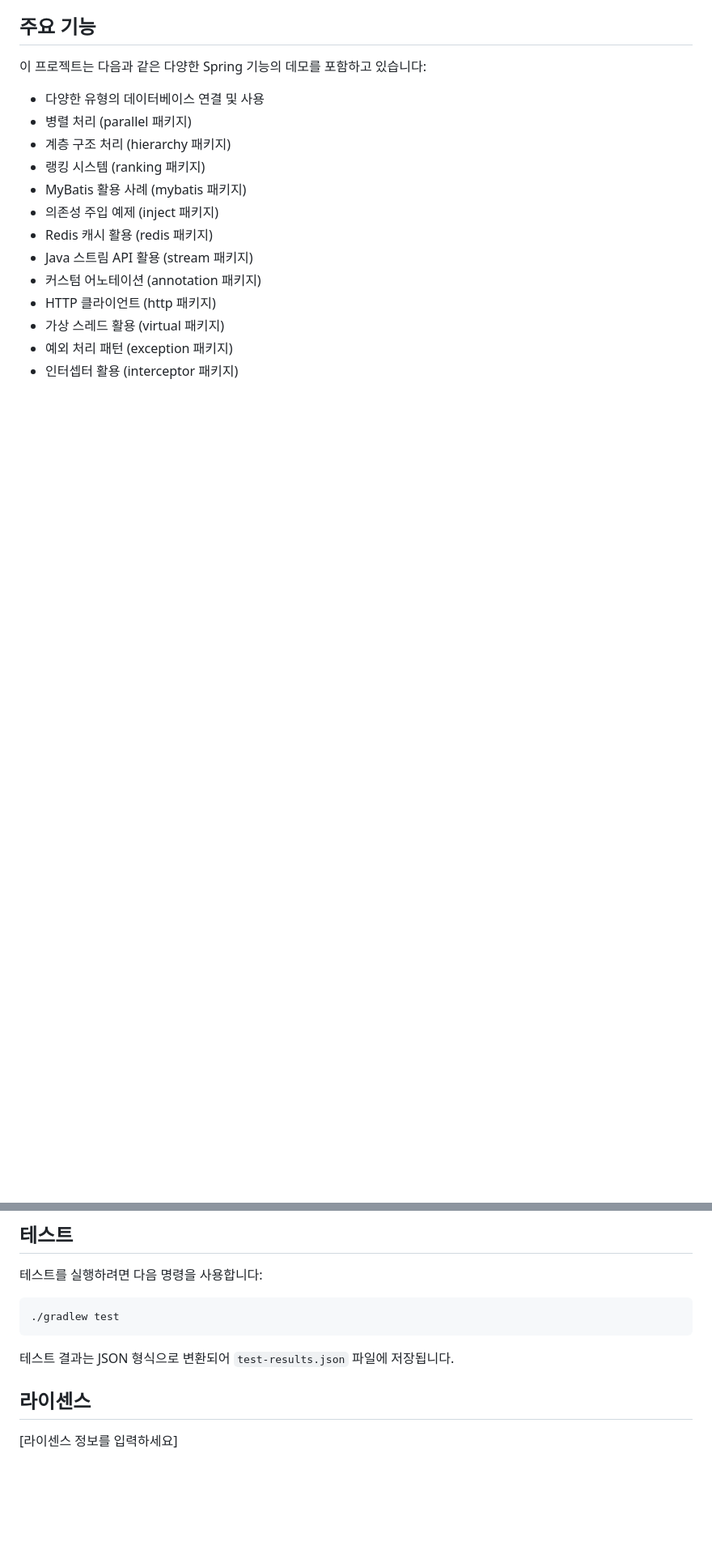
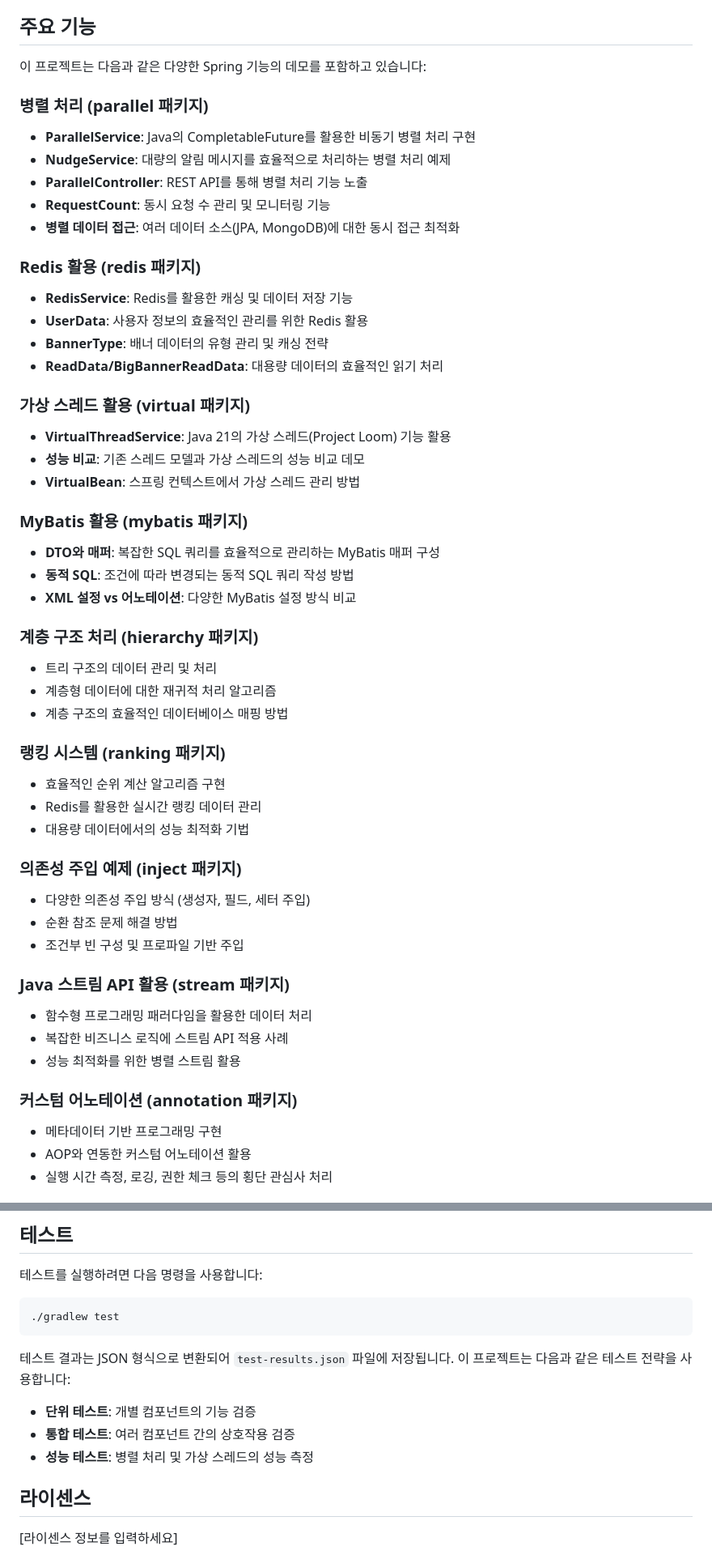
Before and after one commit to haeseoky/sc-demo, a Markdown page: README.md, 2 parts joined by grey strips. Shown: that part at 81% size. GitHub-like rendering; blank space fills up the shorter version.

Commit message:
Update README.md with detailed feature descriptions

````diff
--- a/README.md
+++ b/README.md
@@ -25,16 +25,51 @@ Spring Boot 기반의 데모 애플리케이션입니다. 다양한 Spring 기
 
 이 프로젝트는 다음과 같은 다양한 Spring 기능의 데모를 포함하고 있습니다:
 
-- 다양한 유형의 데이터베이스 연결 및 사용
-- 병렬 처리 (parallel 패키지)
-- 계층 구조 처리 (hierarchy 패키지)
-- 랭킹 시스템 (ranking 패키지)
-- MyBatis 활용 사례 (mybatis 패키지)
-- 의존성 주입 예제 (inject 패키지)
-- Redis 캐시 활용 (redis 패키지)
-- Java 스트림 API 활용 (stream 패키지)
-- 커스텀 어노테이션 (annotation 패키지)
-- HTTP 클라이언트 (http 패키지)
-- 가상 스레드 활용 (virtual 패키지)
-- 예외 처리 패턴 (exception 패키지)
-- 인터셉터 활용 (interceptor 패키지)
+### 병렬 처리 (parallel 패키지)
+- **ParallelService**: Java의 CompletableFuture를 활용한 비동기 병렬 처리 구현
+- **NudgeService**: 대량의 알림 메시지를 효율적으로 처리하는 병렬 처리 예제
+- **ParallelController**: REST API를 통해 병렬 처리 기능 노출
+- **RequestCount**: 동시 요청 수 관리 및 모니터링 기능
+- **병렬 데이터 접근**: 여러 데이터 소스(JPA, MongoDB)에 대한 동시 접근 최적화
+
+### Redis 활용 (redis 패키지)
+- **RedisService**: Redis를 활용한 캐싱 및 데이터 저장 기능
+- **UserData**: 사용자 정보의 효율적인 관리를 위한 Redis 활용
+- **BannerType**: 배너 데이터의 유형 관리 및 캐싱 전략
+- **ReadData/BigBannerReadData**: 대용량 데이터의 효율적인 읽기 처리
+
+### 가상 스레드 활용 (virtual 패키지)
+- **VirtualThreadService**: Java 21의 가상 스레드(Project Loom) 기능 활용
+- **성능 비교**: 기존 스레드 모델과 가상 스레드의 성능 비교 데모
+- **VirtualBean**: 스프링 컨텍스트에서 가상 스레드 관리 방법
+
+### MyBatis 활용 (mybatis 패키지)
+- **DTO와 매퍼**: 복잡한 SQL 쿼리를 효율적으로 관리하는 MyBatis 매퍼 구성
+- **동적 SQL**: 조건에 따라 변경되는 동적 SQL 쿼리 작성 방법
+- **XML 설정 vs 어노테이션**: 다양한 MyBatis 설정 방식 비교
+
+### 계층 구조 처리 (hierarchy 패키지)
+- 트리 구조의 데이터 관리 및 처리
+- 계층형 데이터에 대한 재귀적 처리 알고리즘
+- 계층 구조의 효율적인 데이터베이스 매핑 방법
+
+### 랭킹 시스템 (ranking 패키지)
+- 효율적인 순위 계산 알고리즘 구현
+- Redis를 활용한 실시간 랭킹 데이터 관리
+- 대용량 데이터에서의 성능 최적화 기법
+
+### 의존성 주입 예제 (inject 패키지)
+- 다양한 의존성 주입 방식 (생성자, 필드, 세터 주입)
+- 순환 참조 문제 해결 방법
+- 조건부 빈 구성 및 프로파일 기반 주입
+
+### Java 스트림 API 활용 (stream 패키지)
+- 함수형 프로그래밍 패러다임을 활용한 데이터 처리
+- 복잡한 비즈니스 로직에 스트림 API 적용 사례
+- 성능 최적화를 위한 병렬 스트림 활용
+
+### 커스텀 어노테이션 (annotation 패키지)
+- 메타데이터 기반 프로그래밍 구현
+- AOP와 연동한 커스텀 어노테이션 활용
+- 실행 시간 측정, 로깅, 권한 체크 등의 횡단 관심사 처리
+
@@ -125,7 +194,11 @@ http://localhost:8080/swagger-ui/index.html
 ./gradlew test
 ```
 
-테스트 결과는 JSON 형식으로 변환되어 `test-results.json` 파일에 저장됩니다.
+테스트 결과는 JSON 형식으로 변환되어 `test-results.json` 파일에 저장됩니다. 이 프로젝트는 다음과 같은 테스트 전략을 사용합니다:
+
+- **단위 테스트**: 개별 컴포넌트의 기능 검증
+- **통합 테스트**: 여러 컴포넌트 간의 상호작용 검증
+- **성능 테스트**: 병렬 처리 및 가상 스레드의 성능 측정
 
 ## 라이센스
 
````
Also changed, not shown: other parts of README.md (+34 -0 lines).
